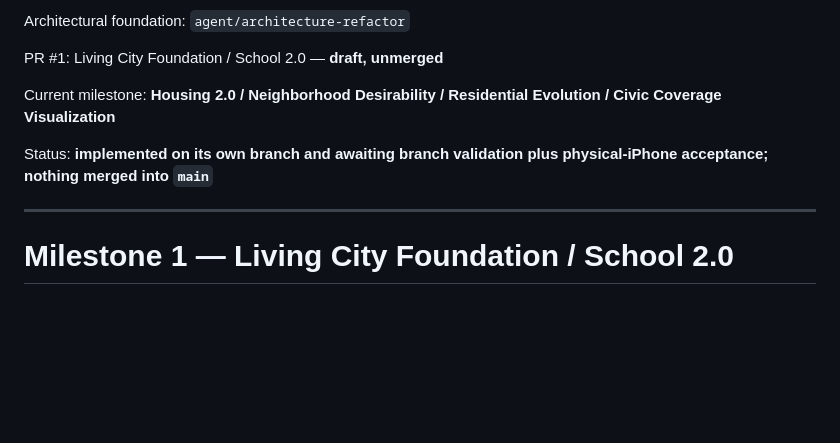
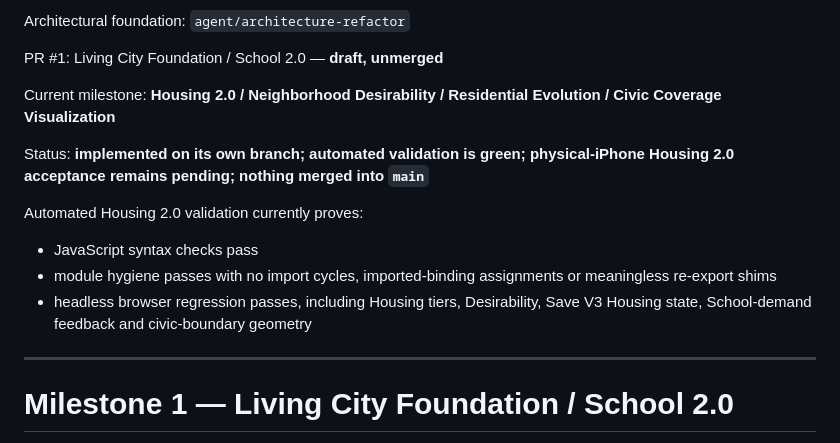
Before and after one commit to OuterHeavenX/Meadowline, a Markdown page: ROADMAP.md, the part around the change. Drawn GitHub-style; blank space fills up the shorter version.

Commit message:
Docs: record green Housing 2.0 validation

```diff
--- a/ROADMAP.md
+++ b/ROADMAP.md
@@ -14,7 +14,13 @@ PR #1: Living City Foundation / School 2.0 — **draft, unmerged**
 
 Current milestone: **Housing 2.0 / Neighborhood Desirability / Residential Evolution / Civic Coverage Visualization**
 
-Status: **implemented on its own branch and awaiting branch validation plus physical-iPhone acceptance; nothing merged into `main`**
+Status: **implemented on its own branch; automated validation is green; physical-iPhone Housing 2.0 acceptance remains pending; nothing merged into `main`**
+
+Automated Housing 2.0 validation currently proves:
+
+- JavaScript syntax checks pass
+- module hygiene passes with no import cycles, imported-binding assignments or meaningless re-export shims
+- headless browser regression passes, including Housing tiers, Desirability, Save V3 Housing state, School-demand feedback and civic-boundary geometry
 
 ---
 
```
